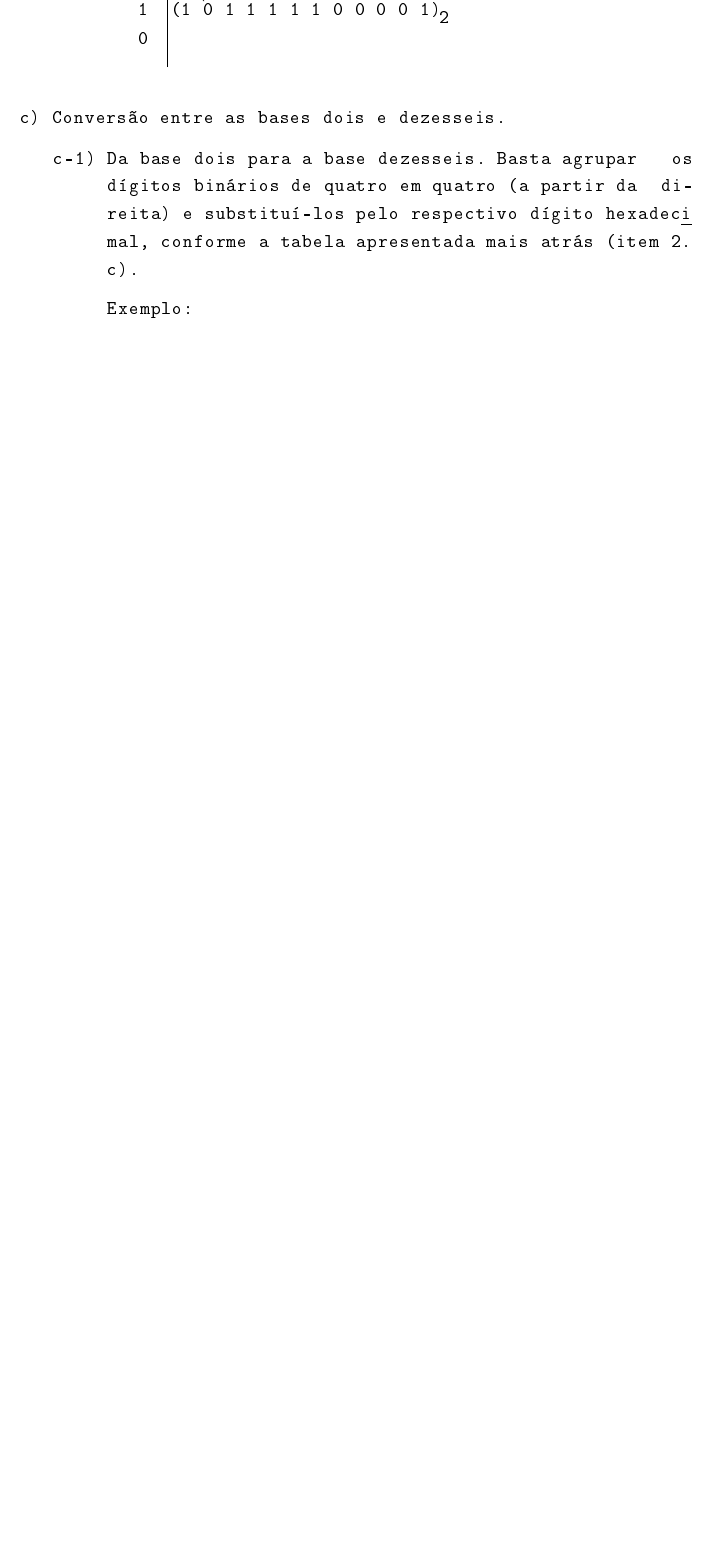
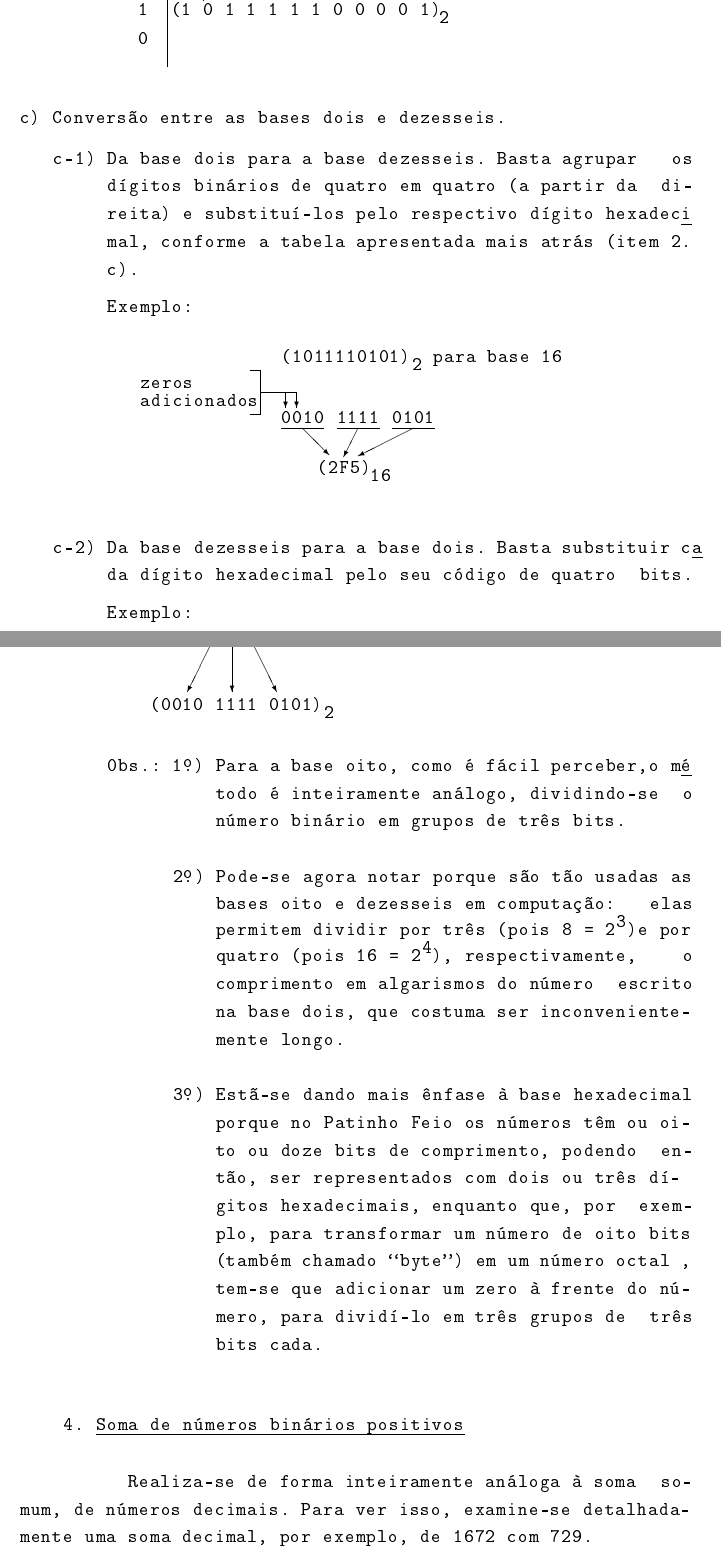
Before and after one commit to PeterLemon/LaTeX, a LaTeX document (Montador Do Patinho Feio Julho 1977/Montador Do Patinho Feio Julho 1977.tex): part of page 10 of 10 before the commit and two parts of pages 10 and 11 of 11 after it, the two joined at a grey line, cut so that both start at the same text, the shorter picture padded with empty space. The pictures show the PDF file Montador Do Patinho Feio Julho 1977/Montador Do Patinho Feio Julho 1977.pdf that the author committed with the source.

Commit message:
Patinho Feio (Update)

```diff
--- a/Montador Do Patinho Feio Julho 1977/Montador Do Patinho Feio Julho 1977.tex
+++ b/Montador Do Patinho Feio Julho 1977/Montador Do Patinho Feio Julho 1977.tex
@@ -293,12 +293,14 @@ apresentados abaixo alguns casos particulares:}
 \an{Basta escrever o número na forma d} \ \ \, \an{. b} \ \ \, \an{+ ...+ d} \ \ \, \an{e efetuar}\\[-1em]
 \phantom \ \ \ \ \ \ \ \ \ \ \ \ \ \ \ \ \ \ \ \ \ \ \ \ \ \ \ \ \ \ \ \ \ \ \ \, \, n \ \ \ \ \ \ \ \ \ \ \ \ \ \, 0\\[-0.5em]
 \an{as operações indicadas.}\\[0.5em]
-\an{Exemplos: 19)} \ \ \, \an{(101111100001)} \ \ \, \an{para a base 10}\\[-1em]
+\phantom \ \ \ \ \ \ \ \ \ \ \ \ \d{o}\\[-1.2em]
+\an{Exemplos: 1 )} \ \ \, \an{(101111100001)} \ \ \, \an{para a base 10}\\[-1em]
 \phantom \ \ \ \ \ \ \ \ \ \ \ \ \ \ \ \ \ \ \ \ \ \ \ \ \ \ \ \ \ \ \ \ 2\\[-0.5em]
 \phantom \ \ \ \ \ \ \ \ \ \ \ \ \ \ \ \ \ \ \ \ \ \ \ \an{11} \ \ \ \ \ \, \, \an{10} \ \ \ \ \ \ \ \ \ \ \ \, 1\\[-1em]
 \phantom \ \ \ \ \ \ \ \ \ \ \ \ \ \ \ \, \, \an{= 1.2} \ \ \ \, \an{+ 0.2} \ \ \ \, \an{+ ...+ 0.2} \ \ \, \an{+ 1 =} \ \ \, \an{(3041)}\\[-1em]
 \phantom \ \ \ \ \ \ \ \ \ \ \ \ \ \ \ \ \ \ \ \ \ \ \ \ \ \ \ \ \ \ \ \ \ \ \ \ \ \ \ \ \ \ \ \ \ \ \ \ \ \ \ \ \ \ \ \ \ \ \ \ \, \, \an{10}\\[1em]
-\phantom \ \ \ \ \ \ \ \ \ \ \ \ \an{29)} \ \ \, \an{(BE1)} \ \ \, \, \an{para a base 10}\\[-1em]
+\phantom \ \ \ \ \ \ \ \ \ \ \ \ \d{o}\\[-1.2em]
+\phantom \ \ \ \ \ \ \ \ \ \ \ \ \an{2 )} \ \ \, \an{(BE1)} \ \ \, \, \an{para a base 10}\\[-1em]
 \phantom \ \ \ \ \ \ \ \ \ \ \ \ \ \ \ \ \ \ \ \ \ \ \ \an{16}\\
 \phantom \ \ \ \ \ \ \ \ \ \ \ \ \ \ \ \ \ \ \ \ \ \ \ \ \, \an{2}\\[-1em]
 \phantom \ \ \ \ \ \ \ \ \ \ \ \ \ \ \, \an{= 11 x 16} \ \, \, \an{+ 14 x 16 + 1 =} \ \ \, \an{(3041)}\\[-1em]
@@ -444,5 +446,15 @@ mas abaixo:}\\[-2.5em]
 dígitos binários de quatro em quatro (a partir da \hfill di-\\
 reita) e substituí-los pelo respectivo dígito hexadec{\uline i}\\
 mal, conforme a tabela apresentada mais atrás (item 2.\\
-c).}\\[-1em]
+c).}\\[0.5em]
+\an{Exemplo:}\\[-0.5em]
+\par
+\ \ \ \ \ \ \ \ \ \ \ \ \ \ \ \ \, \, \an{(1011110101)} \ \ \, \an{para base 16}\\[-1em]
+\phantom \ \ \ \ \ \ \ \ \ \ \ \ \ \ \ \ \ \ \ \ \ \ \ \ \ \ \ \, \, \, 2\\[-0.5em]
+\phantom \ \ \ \, \an{zeros}\\[-0.5em]
+\phantom \ \ \ \, \an{adicionados}\\[-0.5em]
+\phantom \ \ \ \ \ \ \ \ \ \ \ \ \ \ \ \, \, \uline{0\hskip 0.05em 0\hskip 0.05em 1\hskip 0.05em 0}\, \uline{1\hskip 0.05em 1\hskip 0.05em 1\hskip 0.05em 1}\, \uline{0\hskip 0.05em 1\hskip 0.05em 0\hskip 0.05em 1}\\[-0.5em]
+\par
+\ \ \ \ \ \ \ \ \ \ \ \ \ \ \ \ \ \ \ \ \ \, \an{(2F5)}\\[-1em]
+\phantom \ \ \ \ \ \ \ \ \ \ \ \ \ \ \ \ \ \ \ \ \ \ \ \ \ \, \, \an{16}
 
@@ -449 +469,18 @@ c).}\\[-1em]
+\put(157,53){\vector(-1,-2){9}}
+\put(192,53){\vector(-2,-1){35}}
+\end{picture}\\[-2em]
+
+\item \an{Da base dezesseis para a base dois. Basta substituir c{\uline a}\\
+da dígito hexadecimal pelo seu código de quatro \hfill bits.}\\[0.5em]
 \an{Exemplo:}
+
+\newpage
+
+\ \ \ \ \ \ \ \ \ \ \ \an{(2F5)} \ \ \, \an{para base 2}\\[-1em]
+\phantom \ \ \ \ \ \ \ \ \ \ \ \ \ \ \ \ \an{16}\\
+\\
+\\[-0.5em]
+\phantom \ \ \ \ \, \an{(0010 1111 0101)}\\[-1em]
+\phantom \ \ \ \ \ \ \ \ \ \ \ \ \ \ \ \ \ \ \ \ \ \ 2\\
+
+\begin{picture}(0,0)
@@ -450,10 +492,39 @@ c).}\\[-1em]
+\phantom \ \ \ \ \ \ \, \, \d{o}\\[-1.2em]
+\an{0bs.: 1 ) Para a base oito, como é fácil perceber,o m{\uline é}}\\
+\phantom \ \ \ \ \ \ \ \ \ \ \ \ \an{todo é inteiramente análogo, dividindo-se \hfill o}\\
+\phantom \ \ \ \ \ \ \ \ \ \ \ \ \an{número binário em grupos de três bits.}\\[1.2em]
+\phantom \ \ \ \ \ \, \, \d{o}\\[-1.2em]
+\phantom \ \ \ \ \ \, \, \an{2 ) Pode-se agora notar porque são tão usadas as}\\
+\phantom \ \ \ \ \ \ \ \ \ \ \ \ \an{bases oito e dezesseis em computação: \hfill elas}\\[-0.5em]
+\phantom \ \ \ \ \ \ \ \ \ \ \ \ \ \ \ \ \ \ \ \ \ \ \ \ \ \ \ \ \ \ \ \ \ \ \ \ \ \ \ \ \ \ \ \ \ \ \ \ \ \, \, 3\\[-1em]
+\phantom \ \ \ \ \ \ \ \ \ \ \ \ \an{permitem dividir por três (pois 8 = 2 )e por}\\[-0.5em]
+\phantom \ \ \ \ \ \ \ \ \ \ \ \ \ \ \ \ \ \ \ \ \ \ \ \ \ \ \ \ \ \ \ \ 4\\[-1em]
+\phantom \ \ \ \ \ \ \ \ \ \ \ \ \an{quatro (pois 16 = 2 ), respectivamente, \hfill o}\\
+\phantom \ \ \ \ \ \ \ \ \ \ \ \ \an{comprimento em algarismos do número \hfill escrito}\\
+\phantom \ \ \ \ \ \ \ \ \ \ \ \ \an{na base dois, que costuma ser inconveniente-}\\
+\phantom \ \ \ \ \ \ \ \ \ \ \ \ \an{mente longo.}\\[1.2em]
+\phantom \ \ \ \ \ \, \, \d{o}\\[-1.2em]
+\phantom \ \ \ \ \ \, \, \an{3 ) Estã-se dando mais ênfase à base hexadecimal}\\
+\phantom \ \ \ \ \ \ \ \ \ \ \ \ \an{porque no Patinho Feio os números têm ou oi-}\\
+\phantom \ \ \ \ \ \ \ \ \ \ \ \ \an{to ou doze bits de comprimento, podendo \hfill en-}\\
+\phantom \ \ \ \ \ \ \ \ \ \ \ \ \an{tão, ser representados com dois ou três dí-}\\
+\phantom \ \ \ \ \ \ \ \ \ \ \ \ \an{gitos hexadecimais, enquanto que, por \hfill exem-}\\
+\phantom \ \ \ \ \ \ \ \ \ \ \ \ \an{plo, para transformar um número de oito bits}\\
+\phantom \ \ \ \ \ \ \ \ \ \ \ \ \an{(também chamado ``byte'') em um número octal ,}\\
+\phantom \ \ \ \ \ \ \ \ \ \ \ \ \an{tem-se que adicionar um zero à frente do nú-}\\
+\phantom \ \ \ \ \ \ \ \ \ \ \ \ \an{mero, para dividí-lo em três grupos de \hfill três}\\
+\phantom \ \ \ \ \ \ \ \ \ \ \ \ \an{bits cada.}\\
+\end{enumerate}
 \end{enumerate}
 
-\end{enumerate}
+\phantomsection
+\subsection*{\an{4. } \uline{S\hskip 0.05em o\hskip 0.05em m\hskip 0.05em a \hskip 0.05em \hskip 0.05em d\hskip 0.05em e \hskip 0.05em \hskip 0.05em \hskip 0.05em n\hskip 0.05em ú\hskip 0.05em m\hskip 0.05em e\hskip 0.05em r\hskip 0.05em o\hskip 0.05em s \hskip 0.05em \hskip 0.05em b\hskip 0.05em i\hskip 0.05em n\hskip 0.05em á\hskip 0.05em r\hskip 0.05em i\hskip 0.05em o\hskip 0.05em s \hskip 0.05em \hskip 0.05em p\hskip 0.05em o\hskip 0.05em s\hskip 0.05em i\hskip 0.05em t\hskip 0.05em i\hskip 0.05em v\hskip 0.05em o\hskip 0.05em s}}
+\addcontentsline{toc}{subsection}{\hskip 5.68em S\hskip 0.05em o\hskip 0.05em m\hskip 0.05em a \hskip 0.05em \hskip 0.05em d\hskip 0.05em e \hskip 0.05em \hskip 0.05em \hskip 0.05em n\hskip 0.05em ú\hskip 0.05em m\hskip 0.05em e\hskip 0.05em r\hskip 0.05em o\hskip 0.05em s \hskip 0.05em \hskip 0.05em b\hskip 0.05em i\hskip 0.05em n\hskip 0.05em á\hskip 0.05em r\hskip 0.05em i\hskip 0.05em o\hskip 0.05em s \hskip 0.05em \hskip 0.05em p\hskip 0.05em o\hskip 0.05em s\hskip 0.05em i\hskip 0.05em t\hskip 0.05em i\hskip 0.05em v\hskip 0.05em o\hskip 0.05em s}
 
+\an{Realiza-se de forma inteiramente análoga à soma \ so-\\
+mum, de números decimais. Para ver isso, examine-se detalhada-\\
+mente uma soma decimal, por exemplo, de 1672 com 729.}
 
-
-
-
+\newpage
 
 \end{document}
```
Also changed, not shown: Montador Do Patinho Feio Julho 1977/Montador Do Patinho Feio Julho 1977.pdf, Montador Do Patinho Feio Julho 1977/Montador Do Patinho Feio Julho 1977.tex (13 more changed lines).
